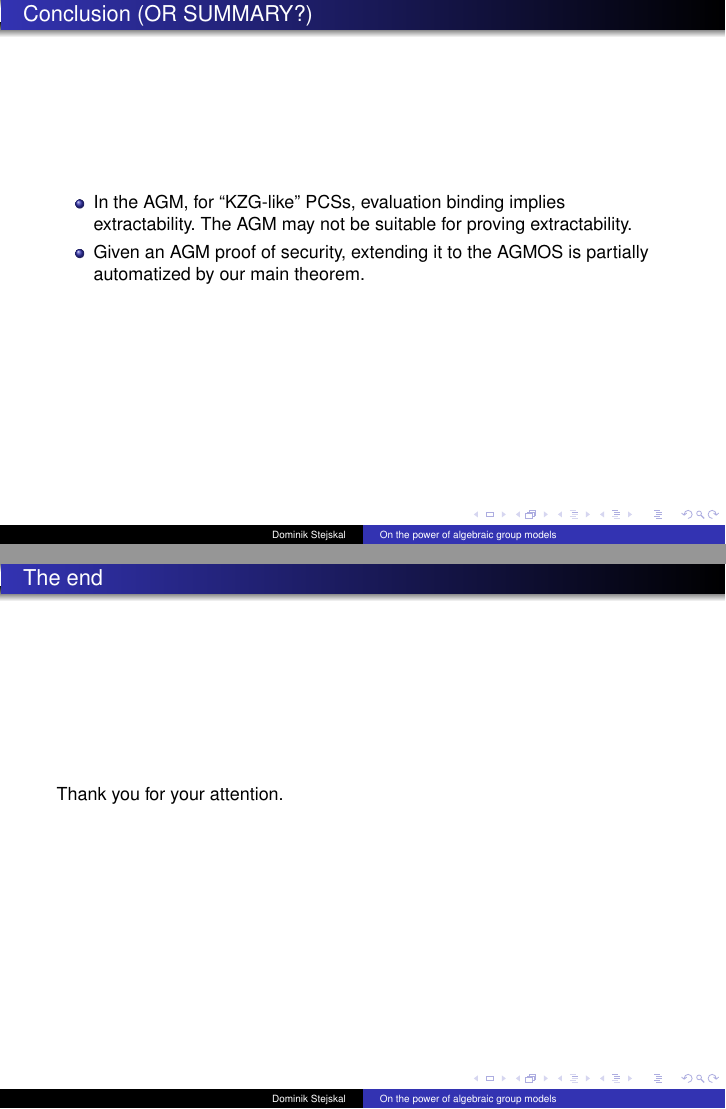
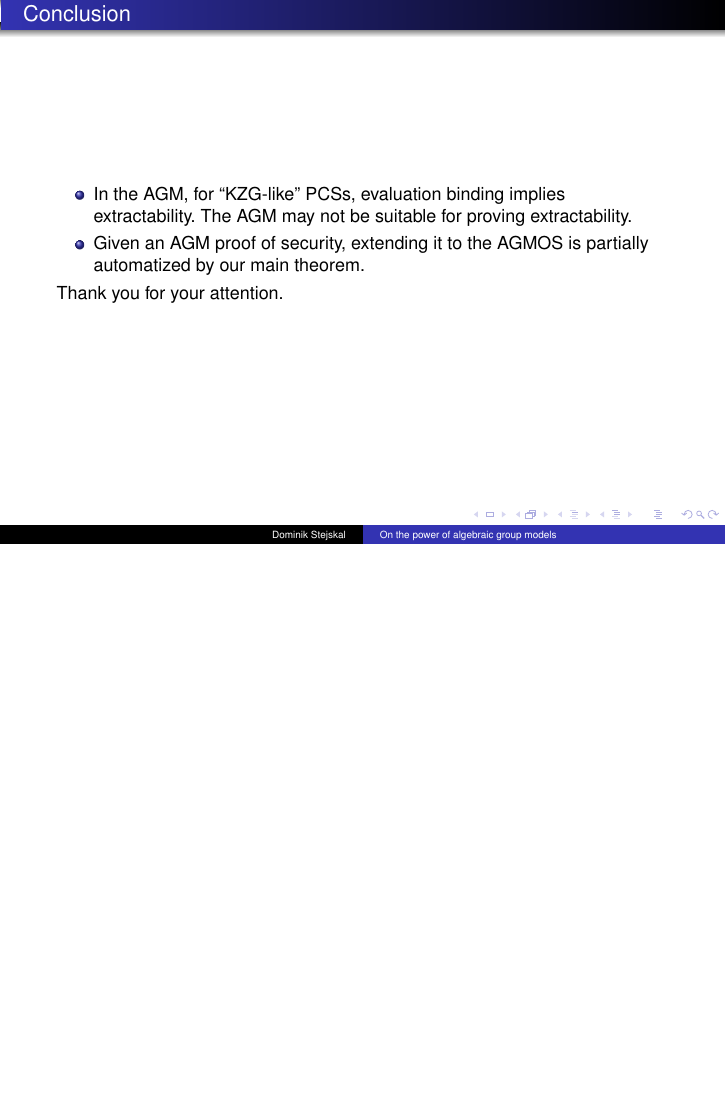
Before and after one commit to UlickNormanOwen/overleaf-presentation, LaTeX slides (main.tex): pages 14 and 15 of 16 before the commit and page 14 of 15 after it, the two joined at a grey line, the shorter picture padded with empty space. Compiled offline with pdfLaTeX.

Commit message:
Remove thank you slide

```diff
--- a/main.tex
+++ b/main.tex
@@ -325,16 +325,11 @@ LHS is equivalent to a system of polynomial equations which are at most quadrati
 
 
 \begin{frame}
-\frametitle{Conclusion (OR SUMMARY?)}
+\frametitle{Conclusion}
 \begin{itemize}
     \item In the AGM, for ``KZG-like'' PCSs, evaluation binding implies extractability. The AGM may not be suitable for proving extractability.
     \item Given an AGM proof of security, extending it to the AGMOS is partially automatized by our main theorem.
 \end{itemize}
-\end{frame}
-
-
-\begin{frame}
-\frametitle{The end}
 Thank you for your attention.
 \end{frame}
 
```
